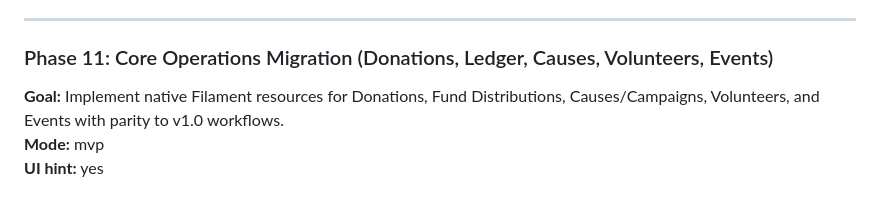
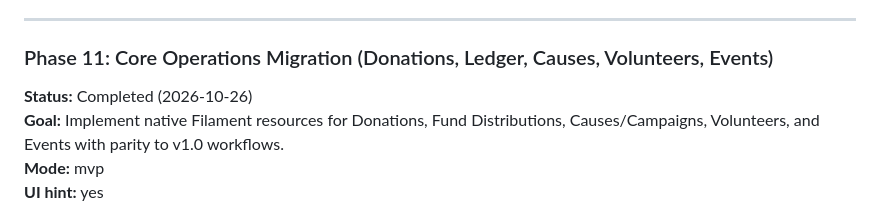
Before and after one commit to ataussamadansari/ngo-plateform, a Markdown page: .planning/ROADMAP.md, the part around the change. Drawn GitHub-style.

```diff
--- a/.planning/ROADMAP.md
+++ b/.planning/ROADMAP.md
@@ -50,6 +50,7 @@
 ---
 
 ### Phase 11: Core Operations Migration (Donations, Ledger, Causes, Volunteers, Events)
+**Status:** Completed (2026-10-26)
 **Goal:** Implement native Filament resources for Donations, Fund Distributions, Causes/Campaigns, Volunteers, and Events with parity to v1.0 workflows.
 **Mode:** mvp
 **UI hint:** yes
```
Also changed, not shown: .planning/STATE.md (+8 -9 lines).
